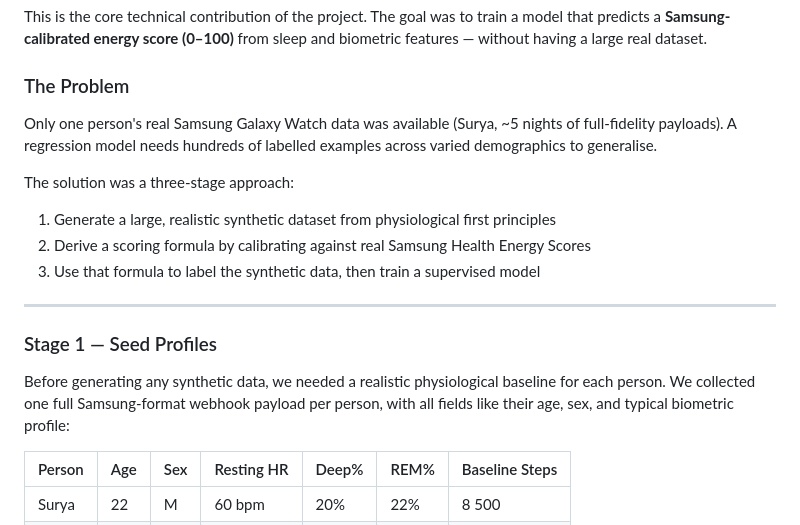
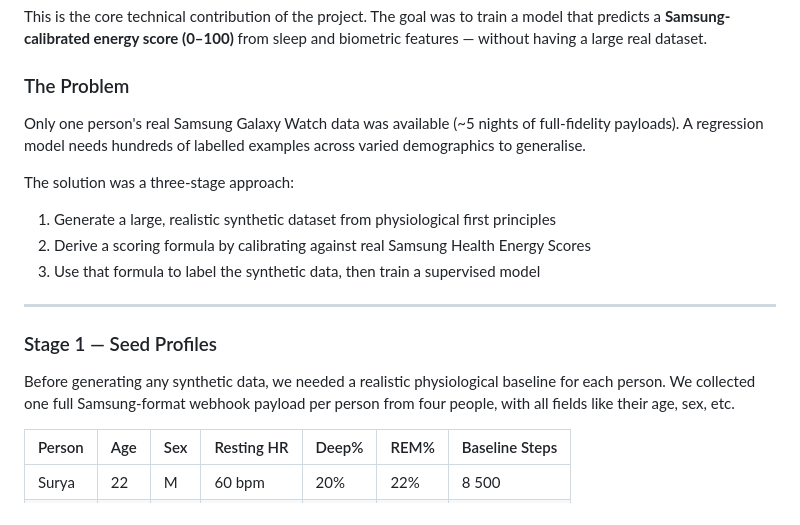
Before and after one commit to surya070/cogniflow, a Markdown page: README.md, the part around the change. Rendered like a GitHub page.

```diff
--- a/README.md
+++ b/README.md
@@ -50,7 +50,7 @@ This is the core technical contribution of the project. The goal was to train a
 
 ### The Problem
 
-Only one person's real Samsung Galaxy Watch data was available (Surya, ~5 nights of full-fidelity payloads). A regression model needs hundreds of labelled examples across varied demographics to generalise.
+Only one person's real Samsung Galaxy Watch data was available (~5 nights of full-fidelity payloads). A regression model needs hundreds of labelled examples across varied demographics to generalise.
 
 The solution was a three-stage approach:
 1. Generate a large, realistic synthetic dataset from physiological first principles
@@ -61,7 +61,7 @@ The solution was a three-stage approach:
 
 ### Stage 1 — Seed Profiles
 
-Before generating any synthetic data, we needed a realistic physiological baseline for each person. We collected one full Samsung-format webhook payload per person, with all fields like their age, sex, and typical biometric profile:
+Before generating any synthetic data, we needed a realistic physiological baseline for each person. We collected one full Samsung-format webhook payload per person from four people, with all fields like their age, sex, etc.
 
 | Person | Age | Sex | Resting HR | Deep% | REM% | Baseline Steps |
 |--------|-----|-----|-----------|-------|------|----------------|
```
